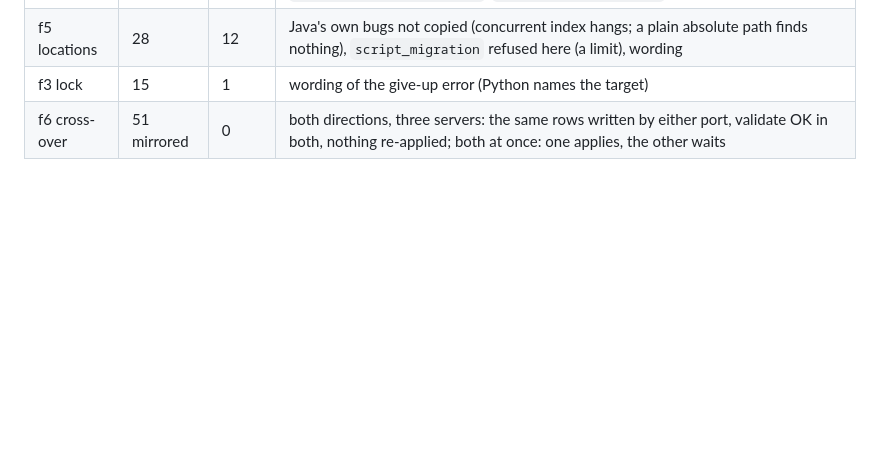
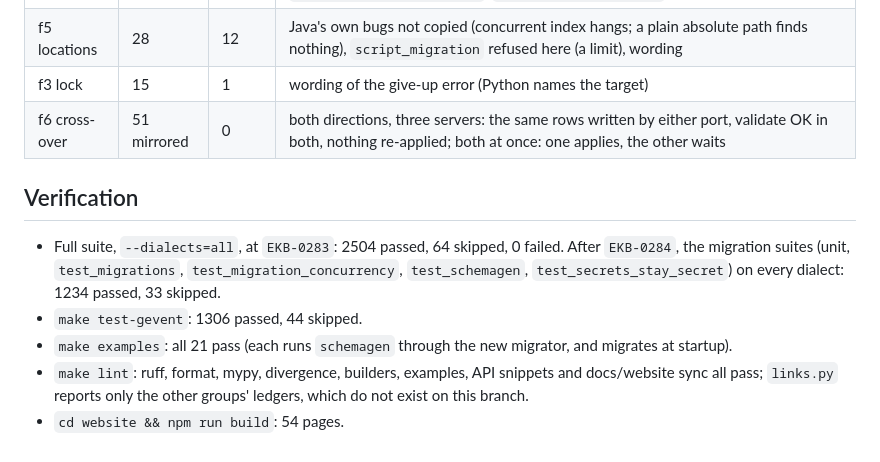
Before and after one commit to ekbatan-io/ekbatan-py, a Markdown page: docs/parity-fix/M-migrations.md, the part around the change. Drawn GitHub-style; blank space fills up the shorter version.

Commit message:
EKB-0285 record the migrator fix's verification in its ledger

```diff
--- a/docs/parity-fix/M-migrations.md
+++ b/docs/parity-fix/M-migrations.md
@@ -43,3 +43,16 @@ file belongs to the file beside it in its own location - each with a test that f
 | f5 locations | 28 | 12 | Java's own bugs not copied (concurrent index hangs; a plain absolute path finds nothing), `script_migration` refused here (a limit), wording |
 | f3 lock | 15 | 1 | wording of the give-up error (Python names the target) |
 | f6 cross-over | 51 mirrored | 0 | both directions, three servers: the same rows written by either port, validate OK in both, nothing re-applied; both at once: one applies, the other waits |
+
+## Verification
+
+- Full suite, `--dialects=all`, at `EKB-0283`: 2504 passed, 64 skipped, 0 failed. After
+  `EKB-0284`, the migration suites (unit, `test_migrations`, `test_migration_concurrency`,
+  `test_schemagen`, `test_secrets_stay_secret`) on every dialect: 1234 passed, 33 skipped.
+- `make test-gevent`: 1306 passed, 44 skipped.
+- `make examples`: all 21 pass (each runs `schemagen` through the new migrator, and migrates at
+  startup).
+- `make lint`: ruff, format, mypy, divergence, builders, examples, API snippets and docs/website
+  sync all pass; `links.py` reports only the other groups' ledgers, which do not exist on this
+  branch.
+- `cd website && npm run build`: 54 pages.
```
